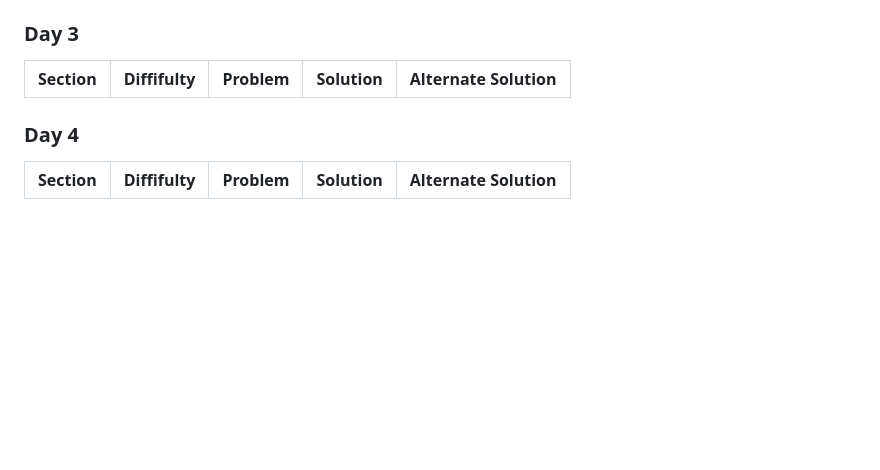
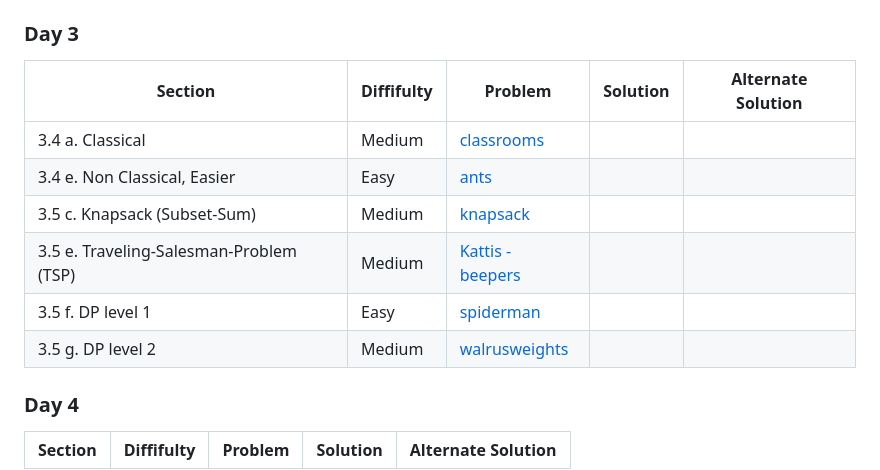
Before and after one commit to ryan-pelchat/competitive-programming-bootcamp-summer-2026, a Markdown page: README.md, the part around the change. Drawn GitHub-style; blank space fills up the shorter version.

Commit message:
Added Day 3 Contest

```diff
--- a/README.md
+++ b/README.md
@@ -63,6 +63,12 @@ Managed by Sonya Allin and Ryan Pelchat
 
 |Section|Diffifulty|Problem|Solution|Alternate Solution|
 |---|---|---|---|---|
+|3.4 a. Classical|Medium|[classrooms](https://open.kattis.com/problems/classrooms)|||
+|3.4 e. Non Classical, Easier|Easy|[ants](https://open.kattis.com/problems/ants)|||
+|3.5 c. Knapsack (Subset-Sum)| Medium| [knapsack](https://open.kattis.com/problems/knapsack)|||
+|3.5 e. Traveling-Salesman-Problem (TSP)|Medium|[Kattis - beepers](https://open.kattis.com/problems/beepers)|||
+|3.5 f. DP level 1|Easy|[spiderman](https://open.kattis.com/problems/spiderman)|||
+|3.5 g. DP level 2|Medium|[walrusweights](https://open.kattis.com/problems/walrusweights)|||
 
 ### Day 4
 
```
